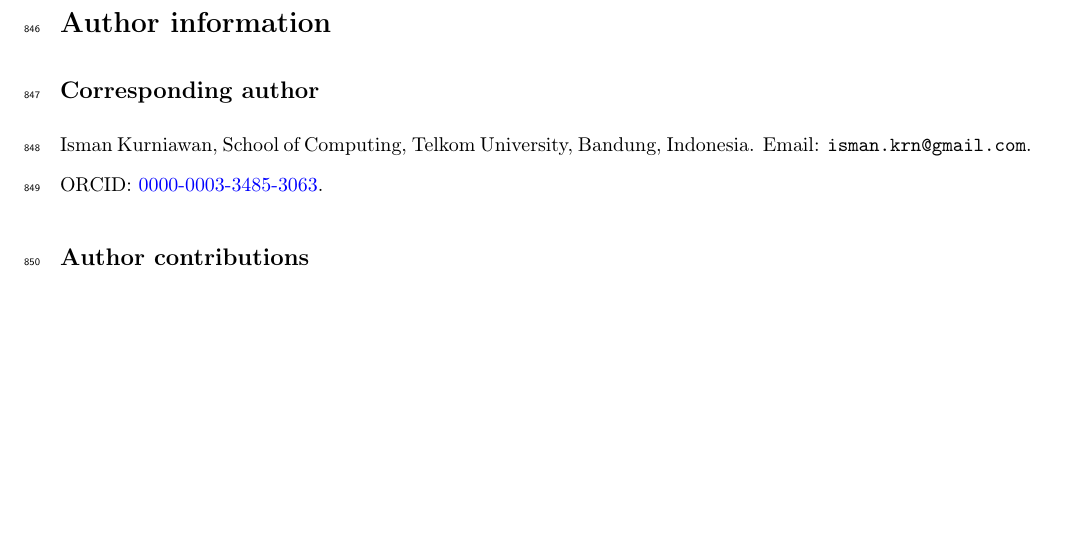
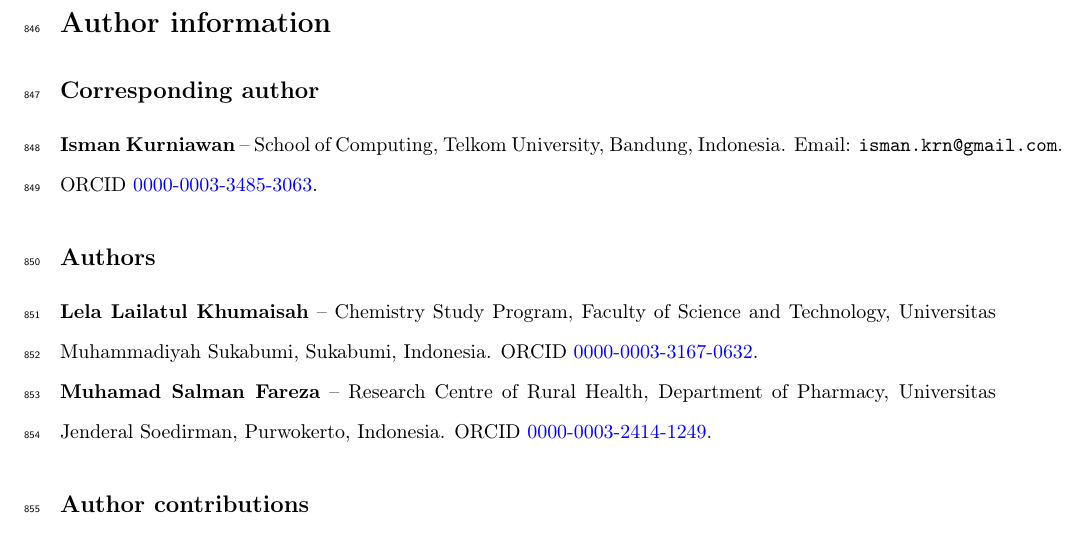
Before and after one commit to ismankrn/qsar-md-ache-cliffs, a LaTeX document (manuscript/main.tex): part of page 30 of 40, cut so that both start at the same text, the shorter picture padded with empty space. Compiled offline with pdfLaTeX.

Commit message:
Add the co-authors' ORCIDs
Both resolved against the ORCID public API before being written in.
0000-0003-3167-0632 returns LELA LAILATUL KHUMAISAH and 0000-0003-2414-1249
returns muhamad fareza, so both identifiers belong to the people named.

Author Information now carries a Corresponding Author block and an Authors
block, which is how ACS lays it out, each entry with its affiliation and ORCID.
The identifiers go into CITATION.cff as well, so the next archived release
credits all three with their ORCIDs and Zenodo can link the record to each
profile.

Co-Authored-By: Claude Opus 5 <noreply@anthropic.com>

```diff
--- a/manuscript/main.tex
+++ b/manuscript/main.tex
@@ -140,9 +140,22 @@ quantities give once the boundary has been handled.
 
 \subsection*{Corresponding author}
 
-Isman Kurniawan, School of Computing, Telkom University, Bandung, Indonesia.
-Email: \texttt{isman.krn@gmail.com}. ORCID:
-\href{https://orcid.org/0000-0003-3485-3063}{0000-0003-3485-3063}.
+\noindent
+\textbf{Isman Kurniawan} -- School of Computing, Telkom University, Bandung,
+Indonesia. Email: \texttt{isman.krn@gmail.com}.
+ORCID \href{https://orcid.org/0000-0003-3485-3063}{0000-0003-3485-3063}.
+
+\subsection*{Authors}
+
+\noindent
+\textbf{Lela Lailatul Khumaisah} -- Chemistry Study Program, Faculty of Science
+and Technology, Universitas Muhammadiyah Sukabumi, Sukabumi, Indonesia.
+ORCID \href{https://orcid.org/0000-0003-3167-0632}{0000-0003-3167-0632}.
+
+\noindent
+\textbf{Muhamad Salman Fareza} -- Research Centre of Rural Health, Department of
+Pharmacy, Universitas Jenderal Soedirman, Purwokerto, Indonesia.
+ORCID \href{https://orcid.org/0000-0003-2414-1249}{0000-0003-2414-1249}.
 
 \subsection*{Author contributions}
 
```
Also changed, not shown: 1 other file.
